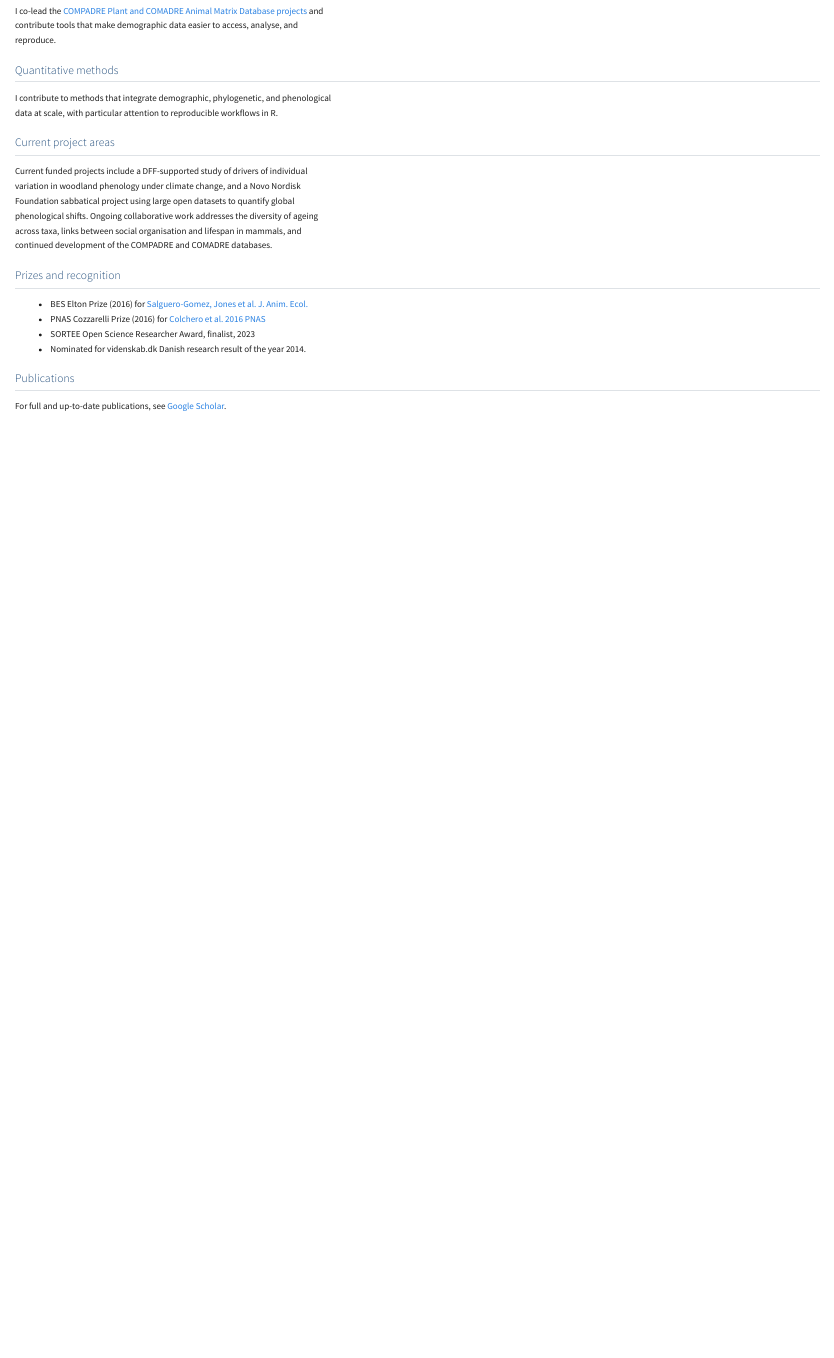
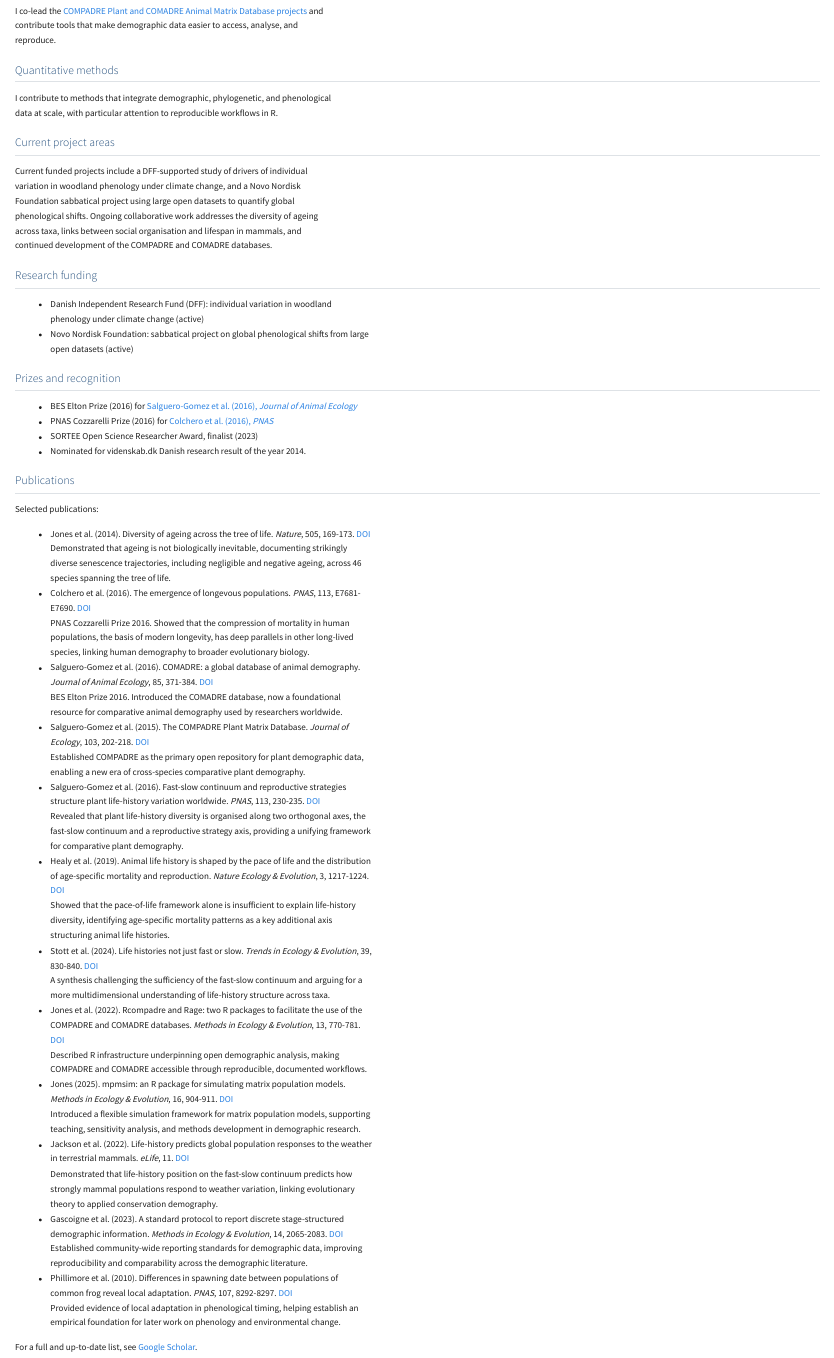
Before and after one commit to jonesor/jonesor.github.io, a Quarto document (research.qmd): the page in a window 1100 px wide, from 490 px down. Rendered offline with R 4.5, knitr and Pandoc in place of Quarto, with nearby package versions.

Commit message:
Improvements

```diff
--- a/research.qmd
+++ b/research.qmd
@@ -28,13 +28,45 @@ I contribute to methods that integrate demographic, phylogenetic, and phenologic
 
 Current funded projects include a DFF-supported study of drivers of individual variation in woodland phenology under climate change, and a Novo Nordisk Foundation sabbatical project using large open datasets to quantify global phenological shifts. Ongoing collaborative work addresses the diversity of ageing across taxa, links between social organisation and lifespan in mammals, and continued development of the COMPADRE and COMADRE databases.
 
+## Research funding
+
+- Danish Independent Research Fund (DFF): individual variation in woodland phenology under climate change (active)
+- Novo Nordisk Foundation: sabbatical project on global phenological shifts from large open datasets (active)
+
 ## Prizes and recognition
 
-- BES Elton Prize (2016) for [Salguero-Gomez, Jones et al. J. Anim. Ecol.](http://dx.doi.org/10.1111/1365-2745.12334)
-- PNAS Cozzarelli Prize (2016) for [Colchero et al. 2016 PNAS](http://dx.doi.org/10.1073/pnas.1612191113)
-- SORTEE Open Science Researcher Award, finalist, 2023
+- BES Elton Prize (2016) for [Salguero-Gomez et al. (2016), *Journal of Animal Ecology*](http://dx.doi.org/10.1111/1365-2745.12334)
+- PNAS Cozzarelli Prize (2016) for [Colchero et al. (2016), *PNAS*](http://dx.doi.org/10.1073/pnas.1612191113)
+- SORTEE Open Science Researcher Award, finalist (2023)
 - Nominated for videnskab.dk Danish research result of the year 2014.
 
 ## Publications
 
-For full and up-to-date publications, see [Google Scholar](https://scholar.google.com/citations?user=W5kTQvoAAAAJ).
+Selected publications:
+
+- Jones et al. (2014). Diversity of ageing across the tree of life. *Nature*, 505, 169-173. [DOI](https://doi.org/10.1038/nature12789)
+  Demonstrated that ageing is not biologically inevitable, documenting strikingly diverse senescence trajectories, including negligible and negative ageing, across 46 species spanning the tree of life.
+- Colchero et al. (2016). The emergence of longevous populations. *PNAS*, 113, E7681-E7690. [DOI](https://doi.org/10.1073/pnas.1612191113)
+  PNAS Cozzarelli Prize 2016. Showed that the compression of mortality in human populations, the basis of modern longevity, has deep parallels in other long-lived species, linking human demography to broader evolutionary biology.
+- Salguero-Gomez et al. (2016). COMADRE: a global database of animal demography. *Journal of Animal Ecology*, 85, 371-384. [DOI](https://doi.org/10.1111/1365-2656.12482)
+  BES Elton Prize 2016. Introduced the COMADRE database, now a foundational resource for comparative animal demography used by researchers worldwide.
+- Salguero-Gomez et al. (2015). The COMPADRE Plant Matrix Database. *Journal of Ecology*, 103, 202-218. [DOI](https://doi.org/10.1111/1365-2745.12334)
+  Established COMPADRE as the primary open repository for plant demographic data, enabling a new era of cross-species comparative plant demography.
+- Salguero-Gomez et al. (2016). Fast-slow continuum and reproductive strategies structure plant life-history variation worldwide. *PNAS*, 113, 230-235. [DOI](https://doi.org/10.1073/pnas.1506215112)
+  Revealed that plant life-history diversity is organised along two orthogonal axes, the fast-slow continuum and a reproductive strategy axis, providing a unifying framework for comparative plant demography.
+- Healy et al. (2019). Animal life history is shaped by the pace of life and the distribution of age-specific mortality and reproduction. *Nature Ecology & Evolution*, 3, 1217-1224. [DOI](https://doi.org/10.1038/s41559-019-0938-7)
+  Showed that the pace-of-life framework alone is insufficient to explain life-history diversity, identifying age-specific mortality patterns as a key additional axis structuring animal life histories.
+- Stott et al. (2024). Life histories not just fast or slow. *Trends in Ecology & Evolution*, 39, 830-840. [DOI](https://doi.org/10.1016/j.tree.2024.06.001)
+  A synthesis challenging the sufficiency of the fast-slow continuum and arguing for a more multidimensional understanding of life-history structure across taxa.
+- Jones et al. (2022). Rcompadre and Rage: two R packages to facilitate the use of the COMPADRE and COMADRE databases. *Methods in Ecology & Evolution*, 13, 770-781. [DOI](https://doi.org/10.1111/2041-210X.13792)
+  Described R infrastructure underpinning open demographic analysis, making COMPADRE and COMADRE accessible through reproducible, documented workflows.
+- Jones (2025). mpmsim: an R package for simulating matrix population models. *Methods in Ecology & Evolution*, 16, 904-911. [DOI](https://doi.org/10.1111/2041-210X.70030)
+  Introduced a flexible simulation framework for matrix population models, supporting teaching, sensitivity analysis, and methods development in demographic research.
+- Jackson et al. (2022). Life-history predicts global population responses to the weather in terrestrial mammals. *eLife*, 11. [DOI](https://doi.org/10.7554/eLife.74161)
+  Demonstrated that life-history position on the fast-slow continuum predicts how strongly mammal populations respond to weather variation, linking evolutionary theory to applied conservation demography.
+- Gascoigne et al. (2023). A standard protocol to report discrete stage-structured demographic information. *Methods in Ecology & Evolution*, 14, 2065-2083. [DOI](https://doi.org/10.1111/2041-210X.14164)
+  Established community-wide reporting standards for demographic data, improving reproducibility and comparability across the demographic literature.
+- Phillimore et al. (2010). Differences in spawning date between populations of common frog reveal local adaptation. *PNAS*, 107, 8292-8297. [DOI](https://doi.org/10.1073/pnas.0913792107)
+  Provided evidence of local adaptation in phenological timing, helping establish an empirical foundation for later work on phenology and environmental change.
+
+For a full and up-to-date list, see [Google Scholar](https://scholar.google.com/citations?user=W5kTQvoAAAAJ).
```
Also changed, not shown: contact.qmd (+1 -3 lines), data-tools.qmd (+2 -2 lines), index.qmd (+5 -5 lines), students-collaboration.qmd (+6 -6 lines), teaching.qmd (+7 -9 lines), 9 other files.
